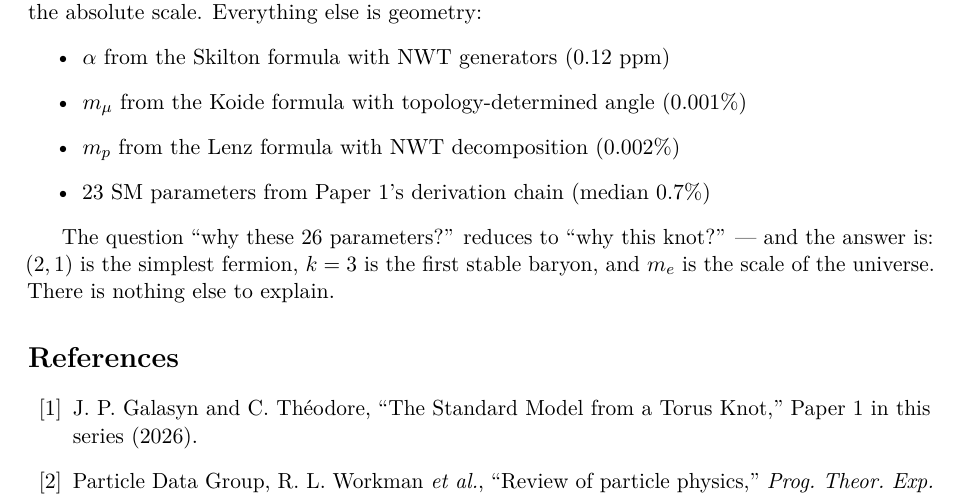
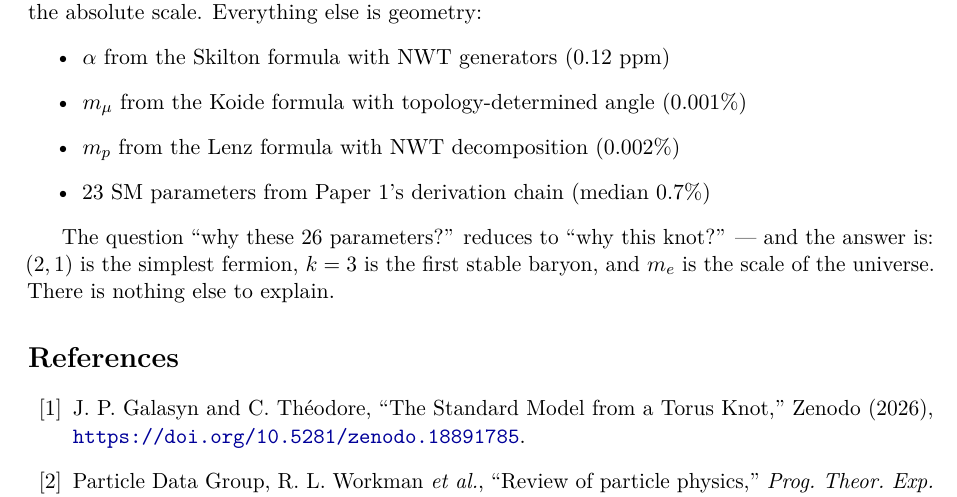
Before and after one commit to JimGalasyn/null-worldtube, a LaTeX paper (papers/paper2_three_integers.tex): part of page 8 of 9, cut so that both start at the same text. Compiled offline with pdfLaTeX.

Commit message:
Add Paper 1 DOI: 10.5281/zenodo.18891785
- Update Paper 2 bibliography to cite Paper 1 via Zenodo DOI
- Add DOI column to README papers table

Co-Authored-By: Claude Opus 4.6 <noreply@anthropic.com>

```diff
--- a/papers/paper2_three_integers.tex
+++ b/papers/paper2_three_integers.tex
@@ -421,7 +421,7 @@ The question ``why these 26 parameters?'' reduces to ``why this knot?'' --- and
 \bibitem{paper1}
 J.~P.~Galasyn and C.~Th\'eodore,
 ``The Standard Model from a Torus Knot,''
-Paper~1 in this series (2026).
+Zenodo (2026), \url{https://doi.org/10.5281/zenodo.18891785}.
 
 \bibitem{pdg2022}
 Particle Data Group, R.~L.~Workman \emph{et al.},
```
Also changed, not shown: README.md, papers/paper2_three_integers.pdf.
